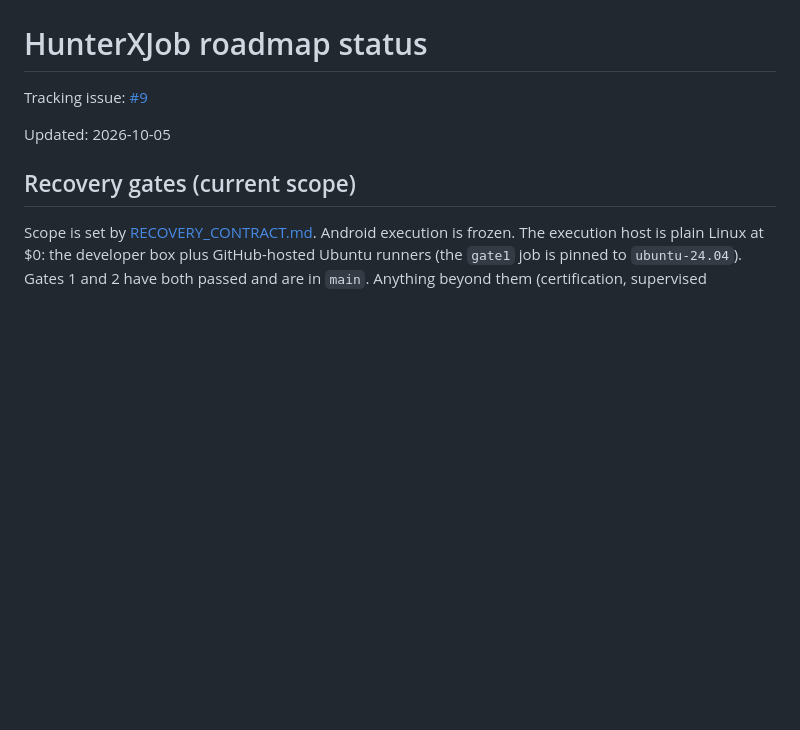
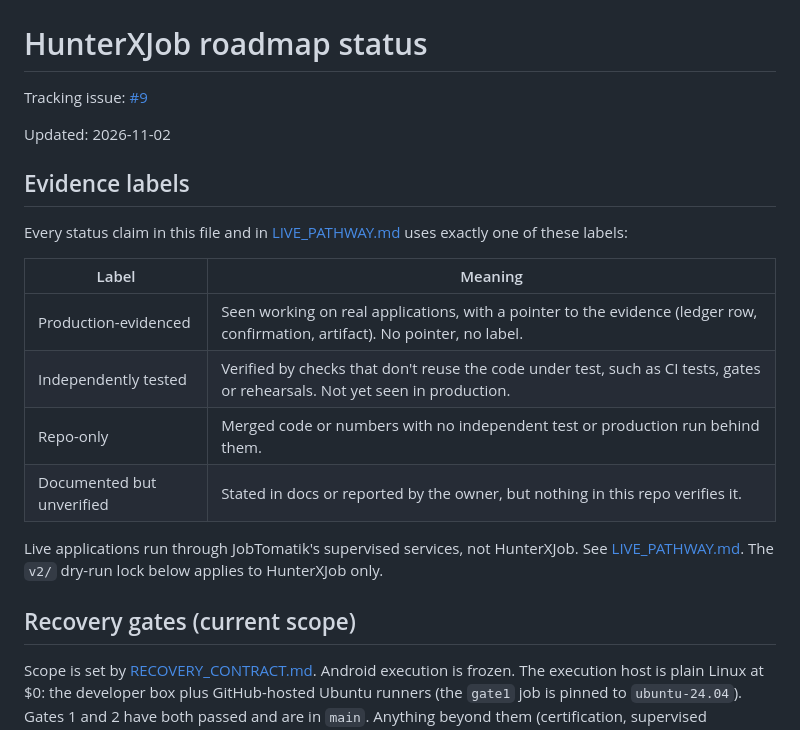
Before and after one commit to TheHighBrid/HunterXJob, a Markdown page: docs/ROADMAP_STATUS.md, the part around the change. GitHub-like rendering; blank space fills up the shorter version.

Commit message:
docs: evidence labels in roadmap and new LIVE_PATHWAY.md

```diff
--- a/docs/ROADMAP_STATUS.md
+++ b/docs/ROADMAP_STATUS.md
@@ -2,7 +2,23 @@
 
 Tracking issue: [#9](https://github.com/TheHighBrid/HunterXJob/issues/9)
 
-Updated: 2026-10-05
+Updated: 2026-11-02
+
+## Evidence labels
+
+Every status claim in this file and in [LIVE_PATHWAY.md](LIVE_PATHWAY.md) uses
+exactly one of these labels:
+
+| Label | Meaning |
+|---|---|
+| Production-evidenced | Seen working on real applications, with a pointer to the evidence (ledger row, confirmation, artifact). No pointer, no label. |
+| Independently tested | Verified by checks that don't reuse the code under test, such as CI tests, gates or rehearsals. Not yet seen in production. |
+| Repo-only | Merged code or numbers with no independent test or production run behind them. |
+| Documented but unverified | Stated in docs or reported by the owner, but nothing in this repo verifies it. |
+
+Live applications run through JobTomatik's supervised services, not HunterXJob.
+See [LIVE_PATHWAY.md](LIVE_PATHWAY.md). The `v2/` dry-run lock below applies to
+HunterXJob only.
 
 ## Recovery gates (current scope)
 
```
Also changed, not shown: docs/LIVE_PATHWAY.md (added, +47 -0 lines).
